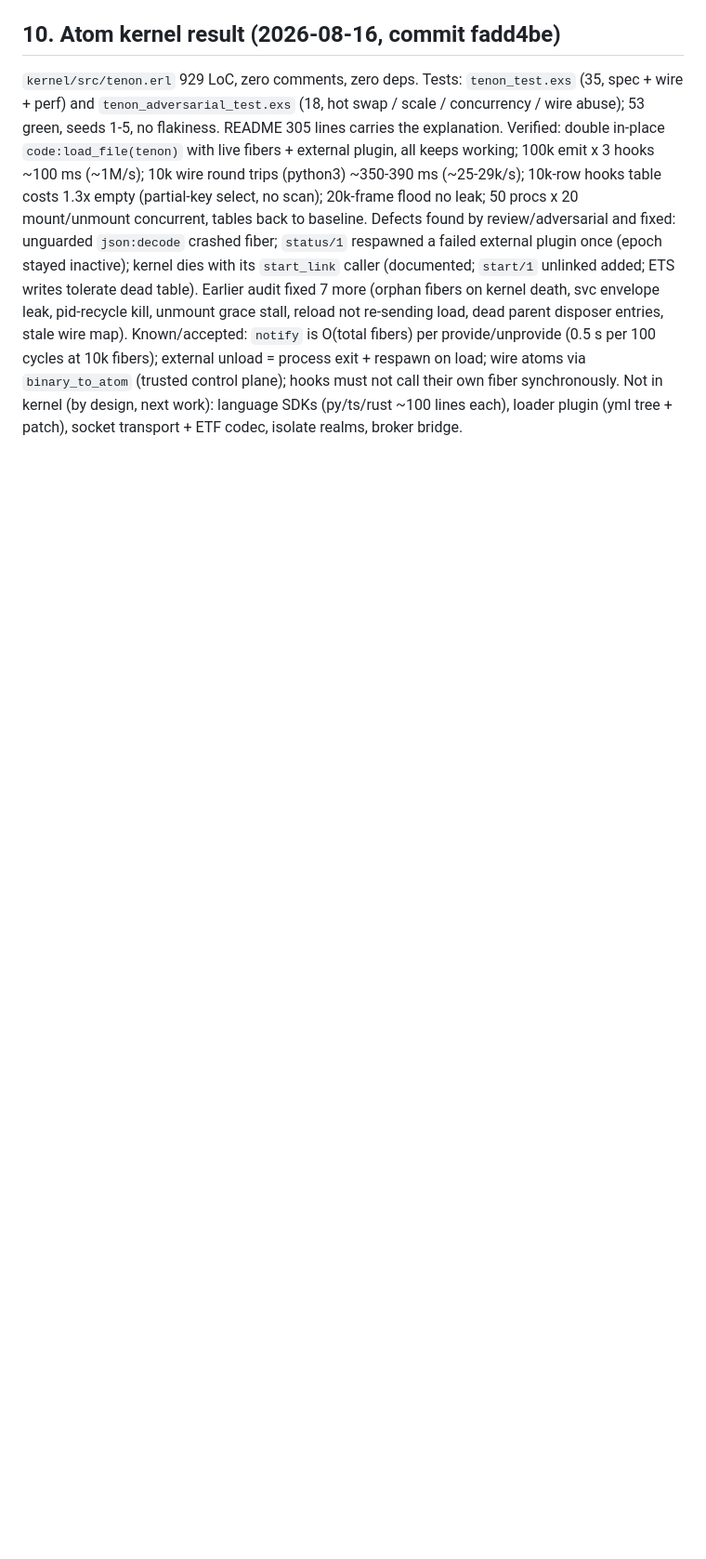
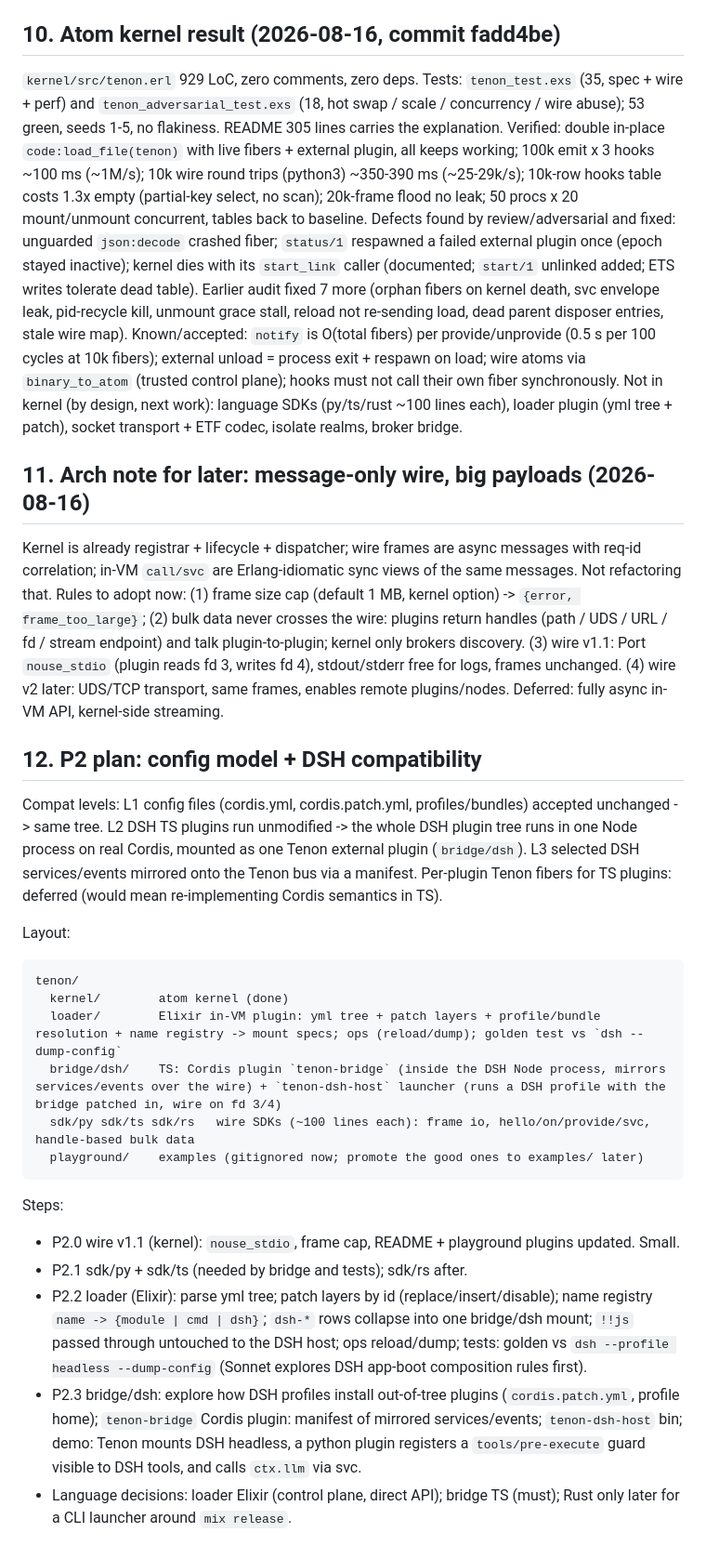
Before and after one commit to harry-ma-qiang/tenon, a Markdown page: NOTES.md, the part around the change. Shown at 93% size. Rendered like a GitHub page; blank space fills up the shorter version.

Commit message:
notes: arch note (message-only wire, big payloads) and P2 plan

````diff
--- a/NOTES.md
+++ b/NOTES.md
@@ -171,3 +171,29 @@ Verified: double in-place `code:load_file(tenon)` with live fibers + external pl
 Defects found by review/adversarial and fixed: unguarded `json:decode` crashed fiber; `status/1` respawned a failed external plugin once (epoch stayed inactive); kernel dies with its `start_link` caller (documented; `start/1` unlinked added; ETS writes tolerate dead table). Earlier audit fixed 7 more (orphan fibers on kernel death, svc envelope leak, pid-recycle kill, unmount grace stall, reload not re-sending load, dead parent disposer entries, stale wire map).
 Known/accepted: `notify` is O(total fibers) per provide/unprovide (0.5 s per 100 cycles at 10k fibers); external unload = process exit + respawn on load; wire atoms via `binary_to_atom` (trusted control plane); hooks must not call their own fiber synchronously.
 Not in kernel (by design, next work): language SDKs (py/ts/rust ~100 lines each), loader plugin (yml tree + patch), socket transport + ETF codec, isolate realms, broker bridge.
+
+## 11. Arch note for later: message-only wire, big payloads (2026-08-16)
+
+Kernel is already registrar + lifecycle + dispatcher; wire frames are async messages with req-id correlation; in-VM `call/svc` are Erlang-idiomatic sync views of the same messages. Not refactoring that.
+Rules to adopt now: (1) frame size cap (default 1 MB, kernel option) -> `{error, frame_too_large}`; (2) bulk data never crosses the wire: plugins return handles (path / UDS / URL / fd / stream endpoint) and talk plugin-to-plugin; kernel only brokers discovery. (3) wire v1.1: Port `nouse_stdio` (plugin reads fd 3, writes fd 4), stdout/stderr free for logs, frames unchanged. (4) wire v2 later: UDS/TCP transport, same frames, enables remote plugins/nodes.
+Deferred: fully async in-VM API, kernel-side streaming.
+
+## 12. P2 plan: config model + DSH compatibility
+
+Compat levels: L1 config files (cordis.yml, cordis.patch.yml, profiles/bundles) accepted unchanged -> same tree. L2 DSH TS plugins run unmodified -> the whole DSH plugin tree runs in one Node process on real Cordis, mounted as one Tenon external plugin (`bridge/dsh`). L3 selected DSH services/events mirrored onto the Tenon bus via a manifest. Per-plugin Tenon fibers for TS plugins: deferred (would mean re-implementing Cordis semantics in TS).
+
+Layout:
+```
+tenon/
+  kernel/        atom kernel (done)
+  loader/        Elixir in-VM plugin: yml tree + patch layers + profile/bundle resolution + name registry -> mount specs; ops (reload/dump); golden test vs `dsh --dump-config`
+  bridge/dsh/    TS: Cordis plugin `tenon-bridge` (inside the DSH Node process, mirrors services/events over the wire) + `tenon-dsh-host` launcher (runs a DSH profile with the bridge patched in, wire on fd 3/4)
+  sdk/py sdk/ts sdk/rs   wire SDKs (~100 lines each): frame io, hello/on/provide/svc, handle-based bulk data
+  playground/    examples (gitignored now; promote the good ones to examples/ later)
+```
+Steps:
+- P2.0 wire v1.1 (kernel): `nouse_stdio`, frame cap, README + playground plugins updated. Small.
+- P2.1 sdk/py + sdk/ts (needed by bridge and tests); sdk/rs after.
+- P2.2 loader (Elixir): parse yml tree; patch layers by id (replace/insert/disable); name registry `name -> {module | cmd | dsh}`; `dsh-*` rows collapse into one bridge/dsh mount; `!!js` passed through untouched to the DSH host; ops reload/dump; tests: golden vs `dsh --profile headless --dump-config` (Sonnet explores DSH app-boot composition rules first).
+- P2.3 bridge/dsh: explore how DSH profiles install out-of-tree plugins (`cordis.patch.yml`, profile home); `tenon-bridge` Cordis plugin: manifest of mirrored services/events; `tenon-dsh-host` bin; demo: Tenon mounts DSH headless, a python plugin registers a `tools/pre-execute` guard visible to DSH tools, and calls `ctx.llm` via svc.
+- Language decisions: loader Elixir (control plane, direct API); bridge TS (must); Rust only later for a CLI launcher around `mix release`.
````
